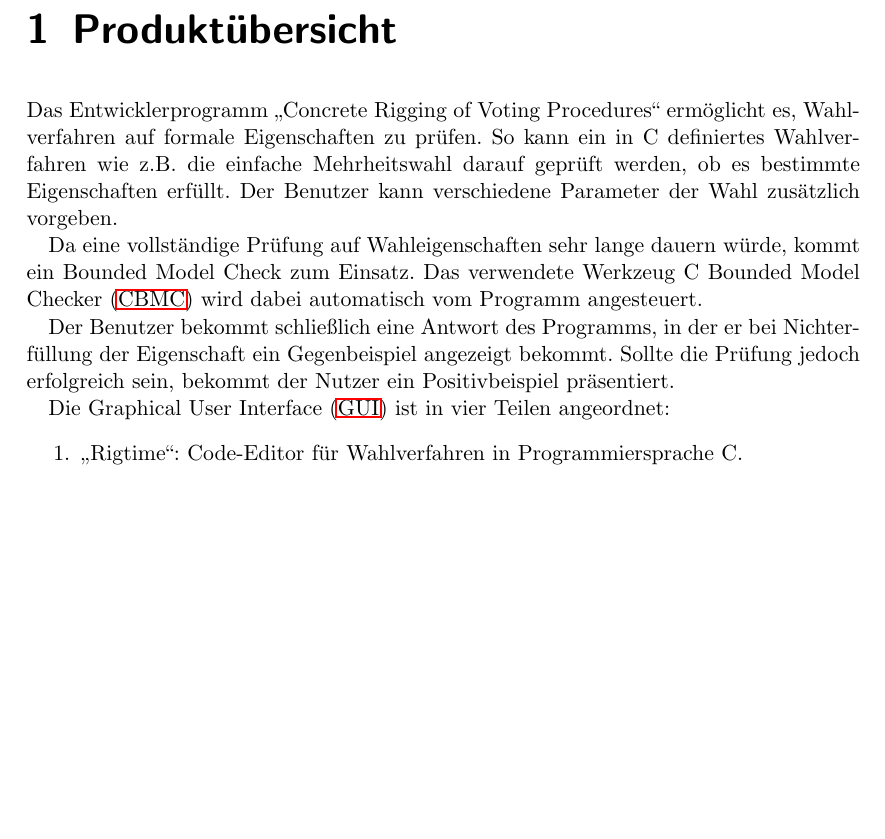
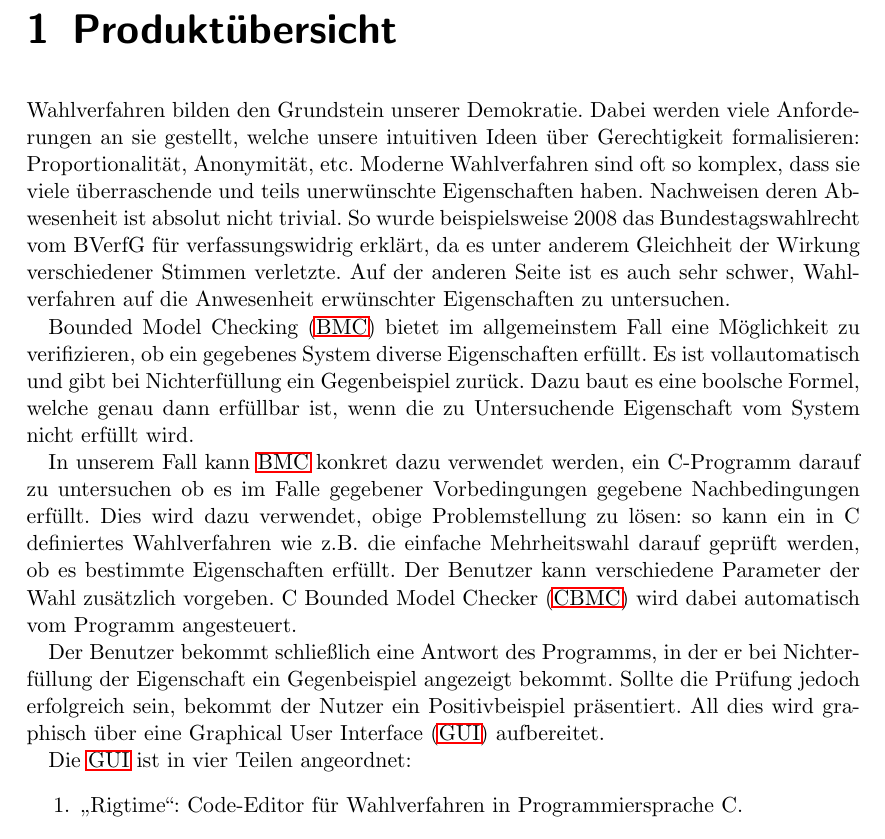
Before and after one commit to justin-hecht/pse-wahlverfahren, a LaTeX document (Pflichtenheft/Pflichtenheft.tex): part of page 5 of 21, cut so that both start at the same text, the shorter picture padded with empty space. Compiled offline with pdfLaTeX.

Commit message:
Changed and expanded on the Produktübersicht with more of a focus on the bigger picture. I quickly go over what bounded model checking is, as well as why we use it.

```diff
--- a/Pflichtenheft/Pflichtenheft.tex
+++ b/Pflichtenheft/Pflichtenheft.tex
@@ -23,11 +24,13 @@
 \tableofcontents
 
 \chapter{Produktübersicht}
-Das Entwicklerprogramm "`Concrete Rigging of Voting Procedures"' ermöglicht es, Wahlverfahren auf formale Eigenschaften zu prüfen. So kann ein in C definiertes Wahlverfahren wie z.B. die einfache Mehrheitswahl darauf geprüft werden, ob es bestimmte Eigenschaften erfüllt. Der Benutzer kann verschiedene Parameter der Wahl zusätzlich vorgeben.
+Wahlverfahren bilden den Grundstein unserer Demokratie. Dabei werden viele Anforderungen an sie gestellt, welche unsere intuitiven Ideen über Gerechtigkeit formalisieren: Proportionalität, Anonymität, etc. Moderne Wahlverfahren sind oft so komplex, dass sie viele überraschende und teils unerwünschte Eigenschaften haben. Nachweisen deren Abwesenheit ist absolut nicht trivial. So wurde beispielsweise 2008 das Bundestagswahlrecht vom BVerfG für verfassungswidrig erklärt, da es unter anderem Gleichheit der Wirkung verschiedener Stimmen verletzte. Auf der anderen Seite ist es auch sehr schwer, Wahlverfahren auf die Anwesenheit erwünschter Eigenschaften zu untersuchen.
 
-Da eine vollständige Prüfung auf Wahleigenschaften sehr lange dauern würde, kommt ein Bounded Model Check zum Einsatz. Das verwendete Werkzeug \ac{CBMC} wird dabei automatisch vom Programm angesteuert.
+\ac{BMC} bietet im allgemeinstem Fall eine Möglichkeit zu verifizieren, ob ein gegebenes System diverse Eigenschaften erfüllt. Es ist vollautomatisch und gibt bei Nichterfüllung ein Gegenbeispiel zurück. Dazu baut es eine boolsche Formel, welche genau dann erfüllbar ist, wenn die zu Untersuchende Eigenschaft vom System nicht erfüllt wird.
 
-Der Benutzer bekommt schließlich eine Antwort des Programms, in der er bei Nichterfüllung der Eigenschaft ein Gegenbeispiel angezeigt bekommt. Sollte die Prüfung jedoch erfolgreich sein, bekommt der Nutzer ein Positivbeispiel präsentiert.
+In unserem Fall kann \ac{BMC} konkret dazu verwendet werden, ein C-Programm darauf zu untersuchen ob es im Falle gegebener Vorbedingungen gegebene Nachbedingungen erfüllt. Dies wird dazu verwendet, obige Problemstellung zu lösen: so kann ein in C definiertes Wahlverfahren wie z.B. die einfache Mehrheitswahl darauf geprüft werden, ob es bestimmte Eigenschaften erfüllt. Der Benutzer kann verschiedene Parameter der Wahl zusätzlich vorgeben. \ac{CBMC} wird dabei automatisch vom Programm angesteuert.
+
+Der Benutzer bekommt schließlich eine Antwort des Programms, in der er bei Nichterfüllung der Eigenschaft ein Gegenbeispiel angezeigt bekommt. Sollte die Prüfung jedoch erfolgreich sein, bekommt der Nutzer ein Positivbeispiel präsentiert. All dies wird graphisch über eine \ac{GUI} aufbereitet.
 
 Die \ac{GUI} ist in vier Teilen angeordnet:
 \begin{enumerate}
```
Also changed, not shown: Pflichtenheft/Pflichtenheft.tex (2 more changed lines).
